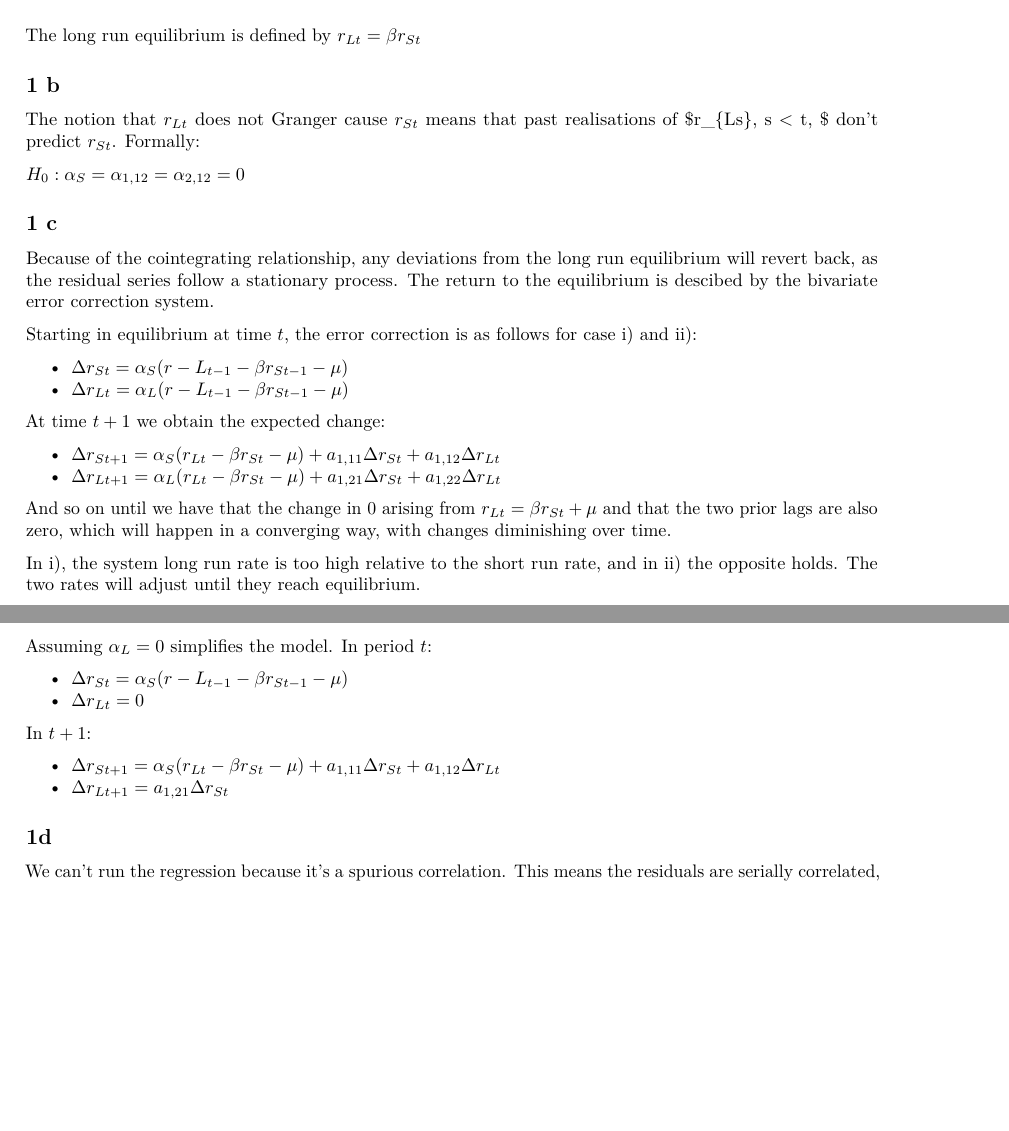
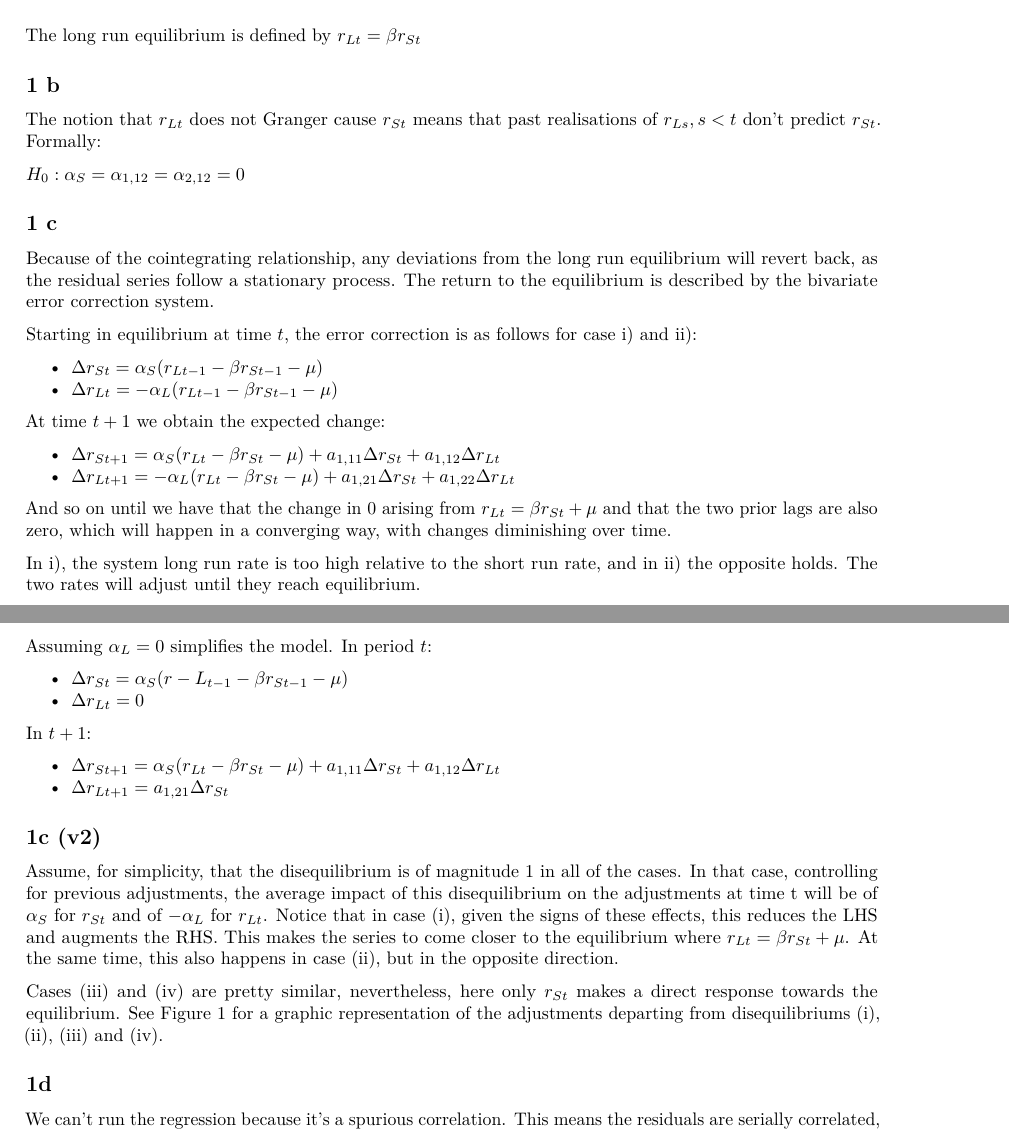
Before and after one commit to filipmellgren/Econometric_Time_series, an R Markdown document (Assignment_4/assignment_4.Rmd): two parts of pages 1 and 2 of 7 before the commit and two parts of pages 1 and 2 of 8 after it, joined at a grey line, cut so that both start at the same text, the shorter picture padded with empty space. Rendered offline with R 4.5, knitr and Pandoc, then LaTeX, with nearby package versions.

Commit message:
Included new version for 1c

```diff
--- a/Assignment_4/assignment_4.Rmd
+++ b/Assignment_4/assignment_4.Rmd
@@ -23,22 +23,22 @@ Hence, the cointergration vector is \[B=
 The long run equilibrium is defined by $r_{Lt}= \beta r_{St}$
 
 ## 1 b
-The notion that $r_{Lt}$ does not Granger cause $r_{St}$ means that past realisations of $r_{Ls}, s < t, $ don't predict $r_{St}$. Formally:
+The notion that $r_{Lt}$ does not Granger cause $r_{St}$ means that past realisations of $r_{Ls}, s < t$ don't predict $r_{St}$. Formally:
 
 $H_0: \alpha_S = \alpha_{1, 12}=\alpha_{2, 12} = 0$
 
 ## 1 c
-Because of the cointegrating relationship, any deviations from the long run equilibrium will revert back, as the residual series follow a stationary process. The return to the equilibrium is descibed by the bivariate error correction system.
+Because of the cointegrating relationship, any deviations from the long run equilibrium will revert back, as the residual series follow a stationary process. The return to the equilibrium is described by the bivariate error correction system.
 
 Starting in equilibrium at time $t$, the error correction is as follows for case i) and ii):
 
-* $\Delta r_{St} = \alpha_S (r-L_{t-1}- \beta r_{St-1} -\mu)$
-* $\Delta r_{Lt} = \alpha_L (r-L_{t-1}- \beta r_{St-1} -\mu)$
+* $\Delta r_{St} = \alpha_S (r_{Lt-1}- \beta r_{St-1} -\mu)$
+* $\Delta r_{Lt} = -\alpha_L (r_{Lt-1}- \beta r_{St-1} -\mu)$
 
 At time $t+1$ we obtain the expected change:
 
 * $\Delta r_{St+1} = \alpha_S (r_{Lt}- \beta r_{St} -\mu) + a_{1,11} \Delta r_{S t} + a_{1,12} \Delta r_{L t}$
-* $\Delta r_{Lt+1} = \alpha_L (r_{Lt}- \beta r_{St} -\mu) + a_{1,21} \Delta r_{S t} + a_{1,22} \Delta r_{L t}$
+* $\Delta r_{Lt+1} = -\alpha_L (r_{Lt}- \beta r_{St} -\mu) + a_{1,21} \Delta r_{S t} + a_{1,22} \Delta r_{L t}$
 
 And so on until we have that the change in 0 arising from $r_{Lt}= \beta r_{St} +\mu$ and that the two prior lags are also zero, which will happen in a converging way, with changes diminishing over time.
 
@@ -54,7 +54,12 @@ In $t +1$:
 * $\Delta r_{St+1} = \alpha_S (r_{Lt}- \beta r_{St} -\mu) + a_{1,11} \Delta r_{S t} + a_{1,12} \Delta r_{Lt}$
 * $\Delta r_{Lt+1} = a_{1,21} \Delta r_{St}$
 
+## 1c (v2)
+Assume, for simplicity, that the disequilibrium is of magnitude 1 in all of the cases. In that case, controlling for previous adjustments, the average impact of this disequilibrium on the adjustments at time t will be of $\alpha_S$ for $r_{St}$ and of $-\alpha_L$ for $r_{Lt}$. Notice that in case (i), given the signs of these effects, this reduces the LHS and augments the RHS. This makes the series to come closer to the equilibrium where $r_{Lt}=\beta r_{St}+\mu$. At the same time, this also happens in case (ii), but in the opposite direction.
 
+Cases (iii) and (iv) are pretty similar, nevertheless, here only $r_{St}$ makes a direct response towards the equilibrium. See Figure 1 for a graphic representation of the adjustments departing from disequilibriums (i), (ii), (iii) and (iv).
+
+![Error Correction Adjustments](pic1.jpg)
 
 ## 1d
 We can't run the regression because it's a spurious correlation. This means the residuals are serially correlated, and that there is no linear relationship that can mitigate this. Hence, any estimated regression will suffer rom having residuals integrated of order one.
```
Also changed, not shown: Assignment_4/assignment_4.pdf, Assignment_4/pic1.jpg (added), 1 other file.
